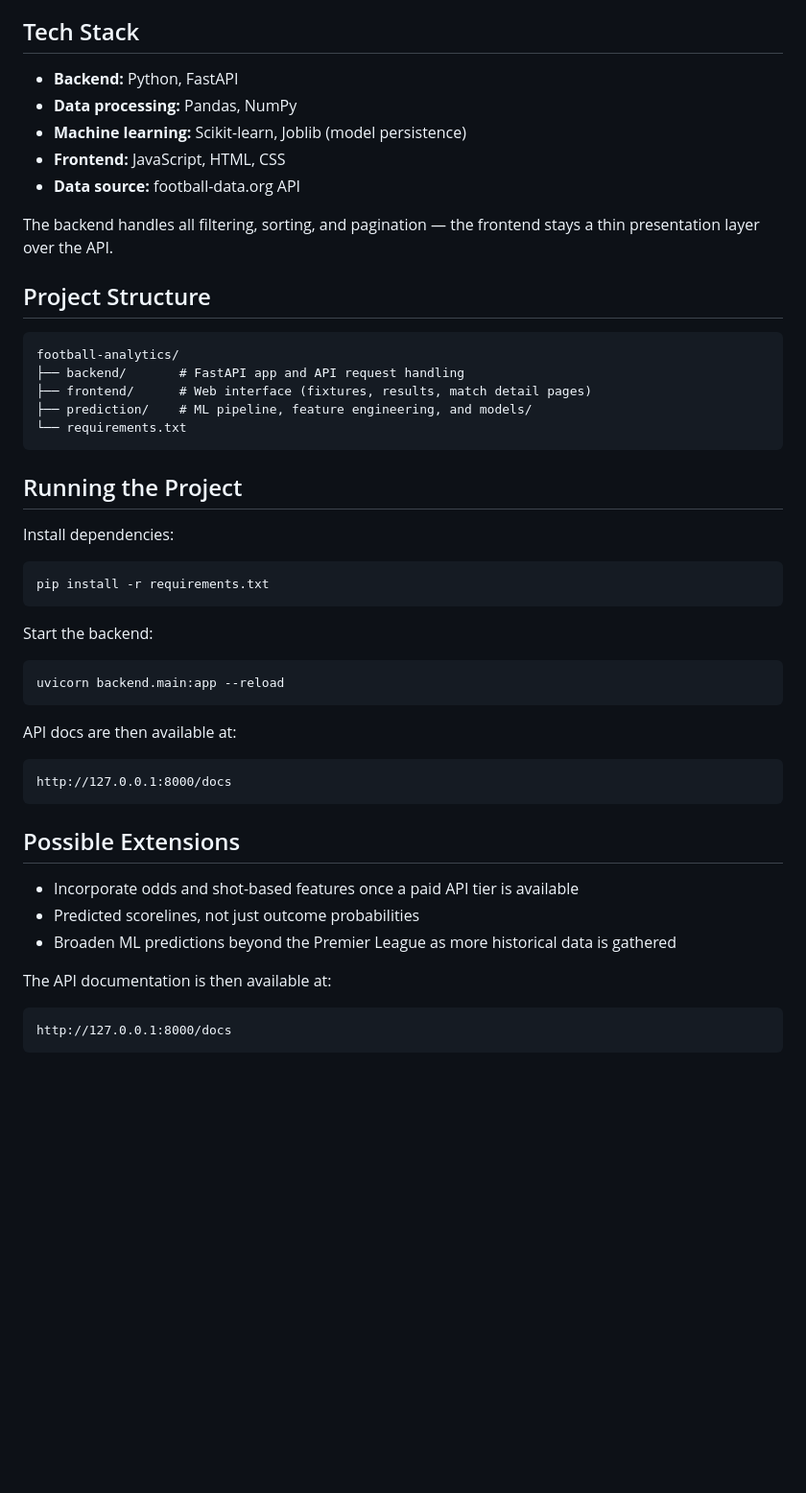
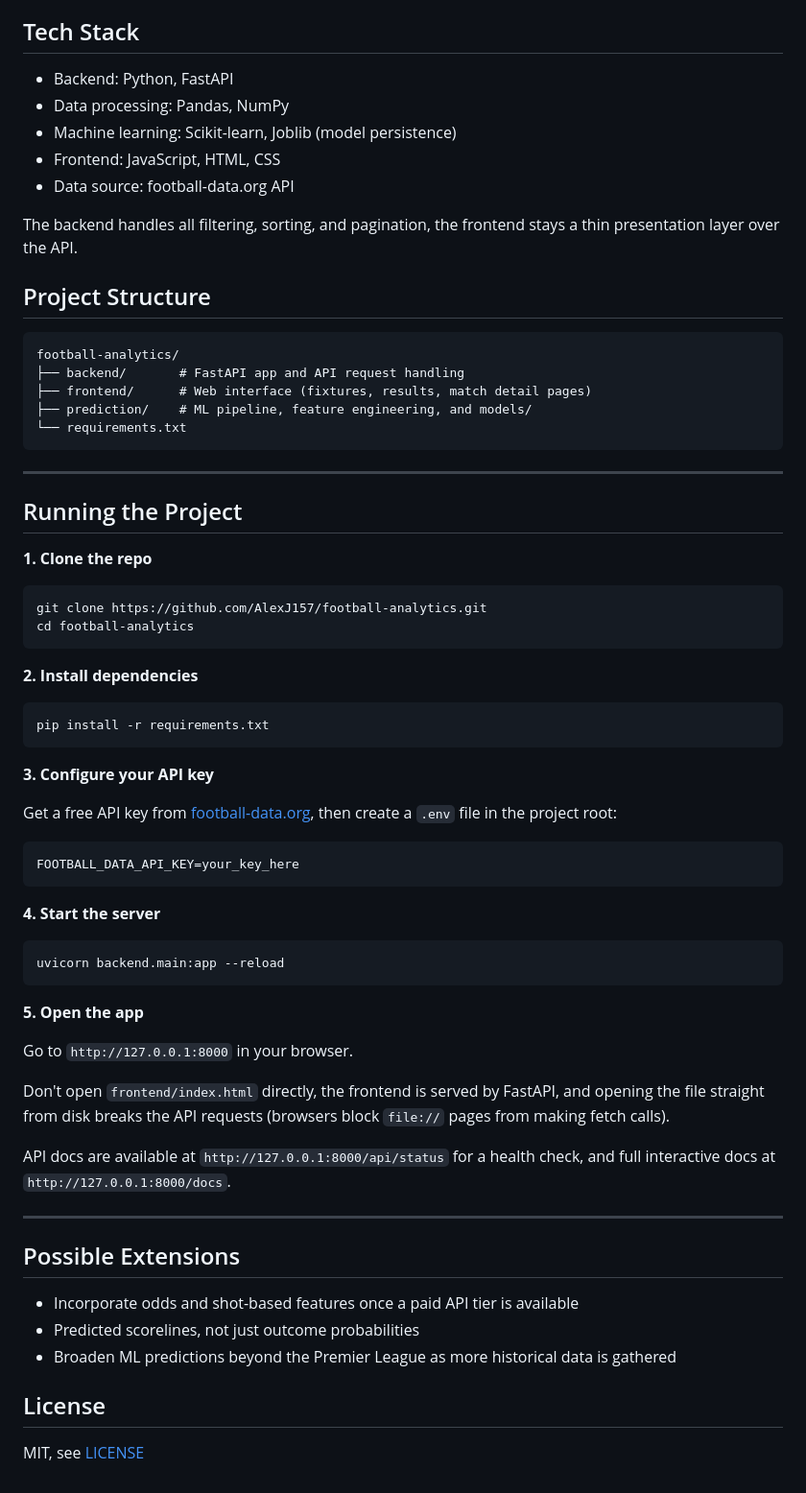
Before and after one commit to AlexJ157/football-analytics, a Markdown page: README.md, the part around the change printed below. Shown: that part at 96% size. Drawn GitHub-style; blank space fills up the shorter version.

````diff
--- a/README.md
+++ b/README.md
@@ -28,13 +45,13 @@ The free tier of the football-data.org API doesn't expose odds or shot data for
 
 ## Tech Stack
 
-- **Backend:** Python, FastAPI
-- **Data processing:** Pandas, NumPy
-- **Machine learning:** Scikit-learn, Joblib (model persistence)
-- **Frontend:** JavaScript, HTML, CSS
-- **Data source:** football-data.org API
+* Backend: Python, FastAPI
+* Data processing: Pandas, NumPy
+* Machine learning: Scikit-learn, Joblib (model persistence)
+* Frontend: JavaScript, HTML, CSS
+* Data source: football-data.org API
 
-The backend handles all filtering, sorting, and pagination — the frontend stays a thin presentation layer over the API.
+The backend handles all filtering, sorting, and pagination, the frontend stays a thin presentation layer over the API.
 
 ## Project Structure
 
@@ -46,34 +63,53 @@ football-analytics/
 └── requirements.txt
 ```
 
+---
+
 ## Running the Project
 
-Install dependencies:
+**1. Clone the repo**
 
-```bash
+```
+git clone https://github.com/AlexJ157/football-analytics.git
+cd football-analytics
+```
+
+**2. Install dependencies**
+
+```
 pip install -r requirements.txt
 ```
 
-Start the backend:
+**3. Configure your API key**
 
-```bash
+Get a free API key from [football-data.org](https://www.football-data.org/), then create a `.env` file in the project root:
+
+```
+FOOTBALL_DATA_API_KEY=your_key_here
+```
+
+**4. Start the server**
+
+```
 uvicorn backend.main:app --reload
 ```
 
-API docs are then available at:
+**5. Open the app**
 
-```
-http://127.0.0.1:8000/docs
-```
+Go to `http://127.0.0.1:8000` in your browser.
+
+Don't open `frontend/index.html` directly, the frontend is served by FastAPI, and opening the file straight from disk breaks the API requests (browsers block `file://` pages from making fetch calls).
+
+API docs are available at `http://127.0.0.1:8000/api/status` for a health check, and full interactive docs at `http://127.0.0.1:8000/docs`.
+
+---
 
 ## Possible Extensions
 
-- Incorporate odds and shot-based features once a paid API tier is available
-- Predicted scorelines, not just outcome probabilities
-- Broaden ML predictions beyond the Premier League as more historical data is gathered
+* Incorporate odds and shot-based features once a paid API tier is available
+* Predicted scorelines, not just outcome probabilities
+* Broaden ML predictions beyond the Premier League as more historical data is gathered
 
-The API documentation is then available at:
+## License
 
-```text
-http://127.0.0.1:8000/docs
-```
+MIT, see [LICENSE](LICENSE)
````
Also changed, not shown: other parts of README.md (+33 -16 lines), docs/screenshots/fixtures.png (added), docs/screenshots/match-prediction-1.png (added), docs/screenshots/match-prediction-2.png (added), docs/screenshots/results.png (added).
